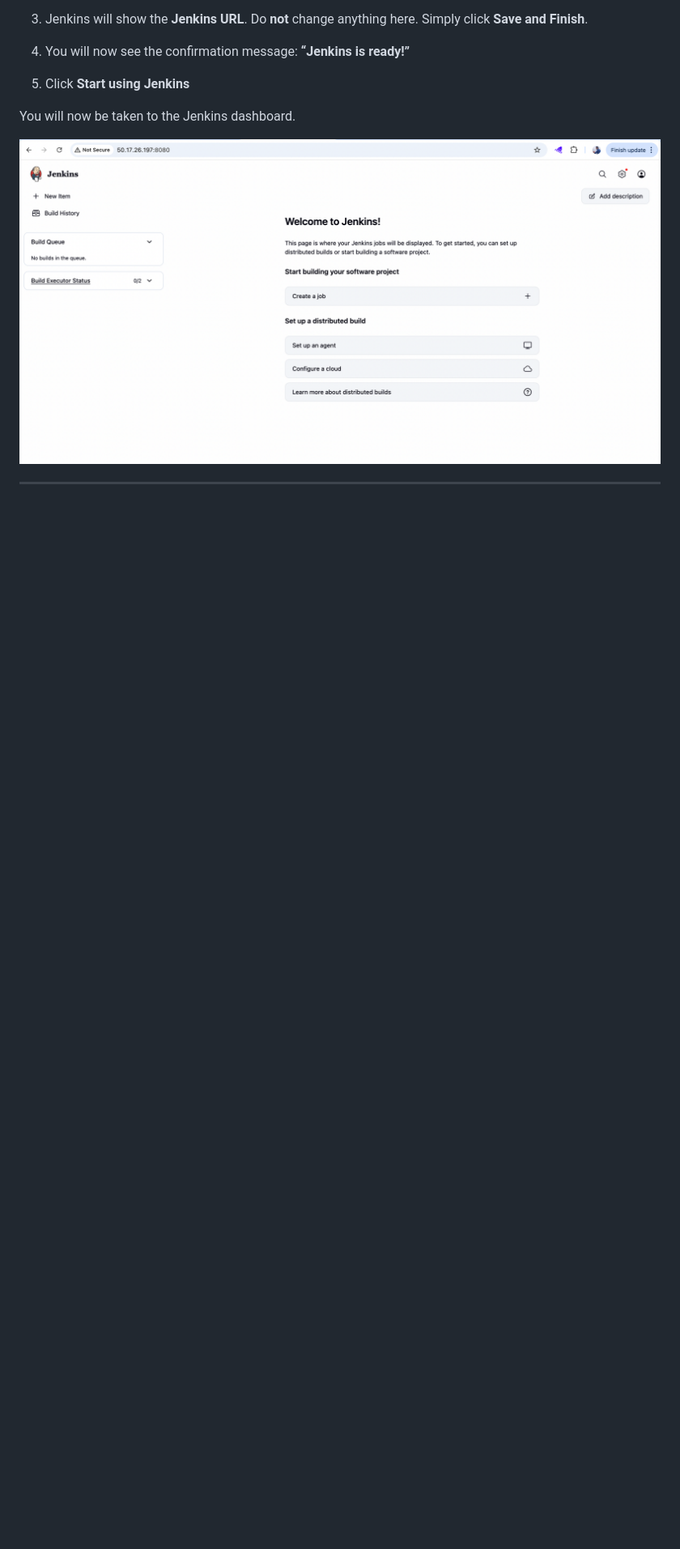
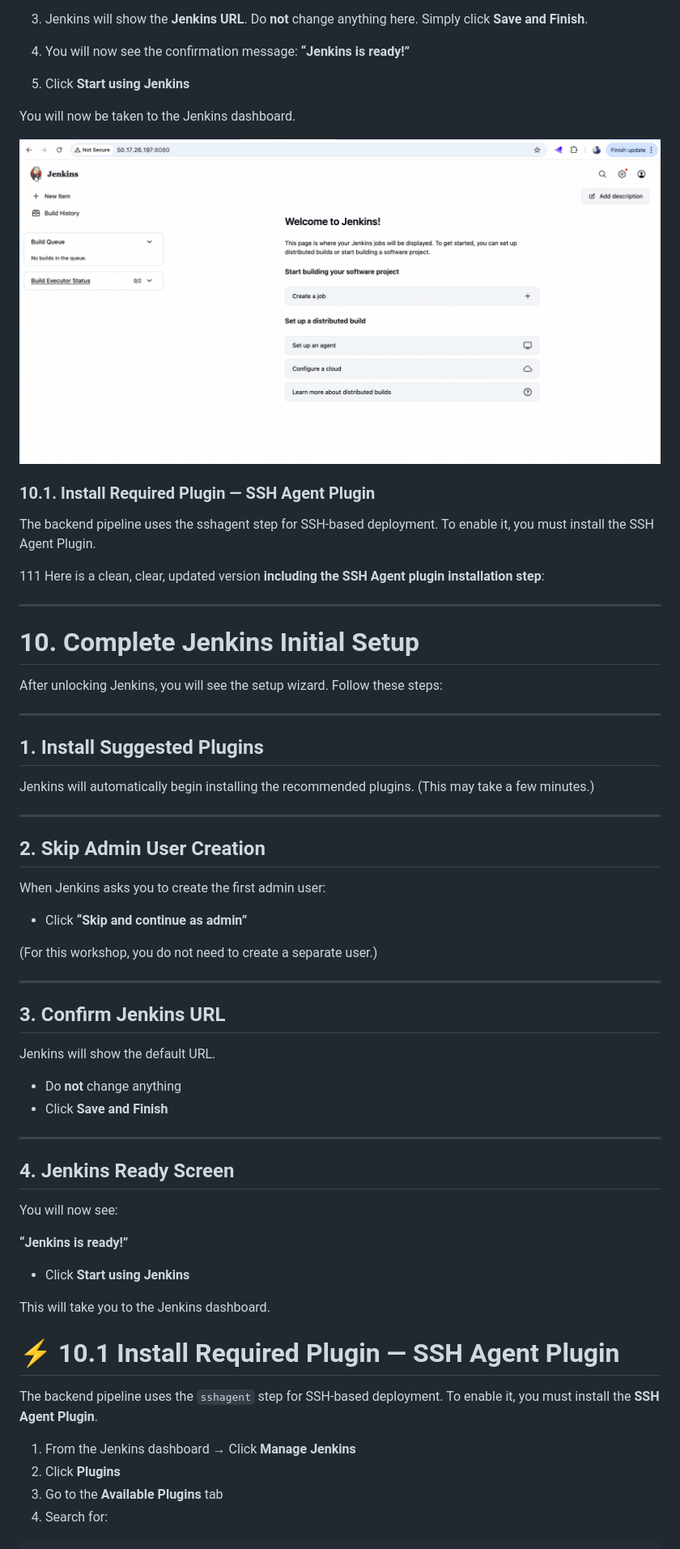
Before and after one commit to shivalkarrahul/ci-cd-workshop, a Markdown page: README.md, the part around the change printed below. Shown: that part at 81% size. Drawn GitHub-style; blank space fills up the shorter version.

```diff
--- a/README.md
+++ b/README.md
@@ -406,3 +406,65 @@ You will now be taken to the Jenkins dashboard.
 
 ![Jenkins UI](artifacts/10-jenkins-ui.png)
 
+### **10.1. Install Required Plugin — SSH Agent Plugin**
+
+The backend pipeline uses the sshagent step for SSH-based deployment.
+To enable it, you must install the SSH Agent Plugin.
+
+111
+Here is a clean, clear, updated version **including the SSH Agent plugin installation step**:
+
+---
+
+# **10. Complete Jenkins Initial Setup**
+
+After unlocking Jenkins, you will see the setup wizard. Follow these steps:
+
+---
+
+## **1. Install Suggested Plugins**
+
+Jenkins will automatically begin installing the recommended plugins.
+(This may take a few minutes.)
+
+---
+
+## **2. Skip Admin User Creation**
+
+When Jenkins asks you to create the first admin user:
+
+* Click **“Skip and continue as admin”**
+
+(For this workshop, you do not need to create a separate user.)
+
+---
+
+## **3. Confirm Jenkins URL**
+
+Jenkins will show the default URL.
+
+* Do **not** change anything
+* Click **Save and Finish**
+
+---
+
+## **4. Jenkins Ready Screen**
+
+You will now see:
+
+**“Jenkins is ready!”**
+
+* Click **Start using Jenkins**
+
+This will take you to the Jenkins dashboard.
+
+# **⚡ 10.1 Install Required Plugin — SSH Agent Plugin**
+
+The backend pipeline uses the `sshagent` step for SSH-based deployment.
+To enable it, you must install the **SSH Agent Plugin**.
+
+1. From the Jenkins dashboard → Click **Manage Jenkins**
+2. Click **Plugins**
+3. Go to the **Available Plugins** tab
+4. Search for:
+
```
Also changed, not shown: other parts of README.md (+123 -6 lines), artifacts/10.1-jenkins-install-ssh-agent.png (added), 2 other files.
